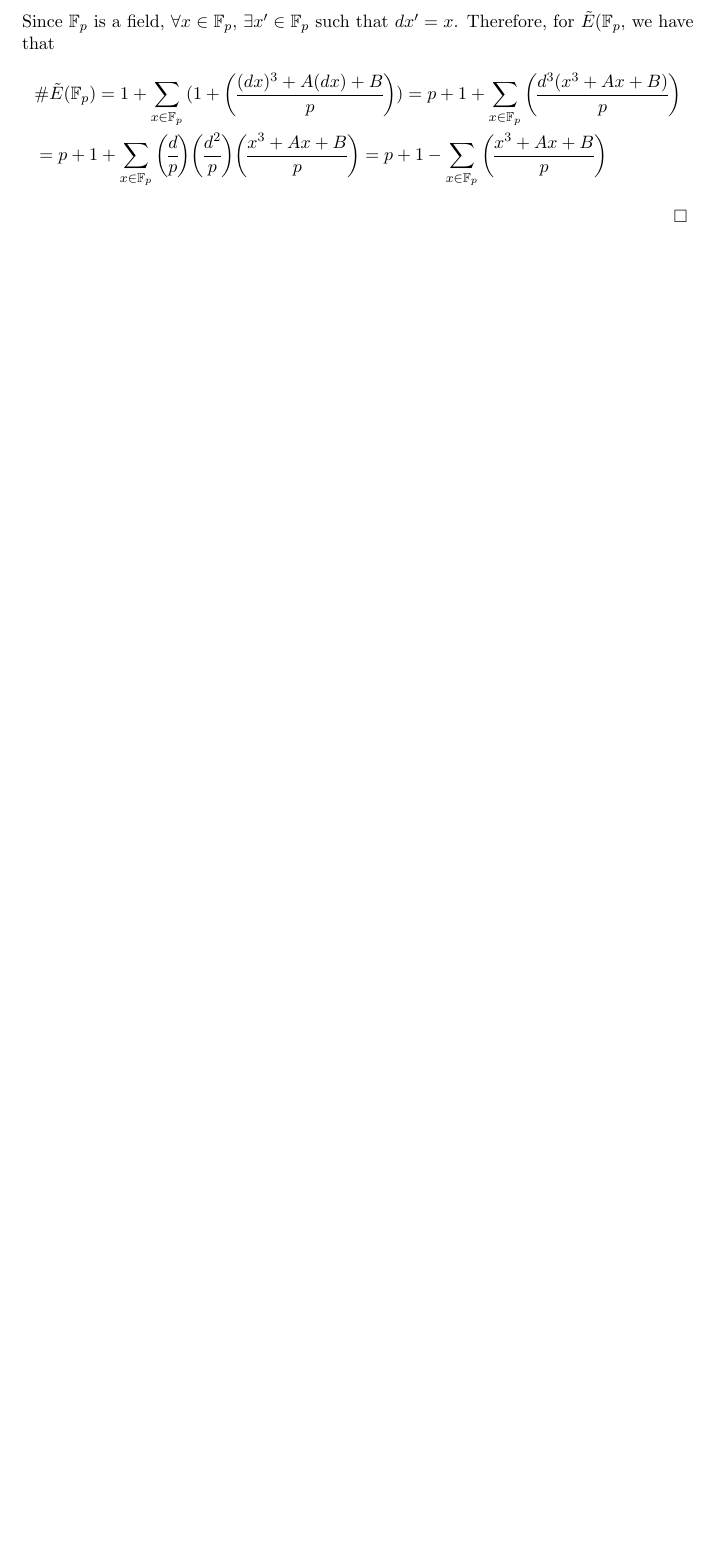
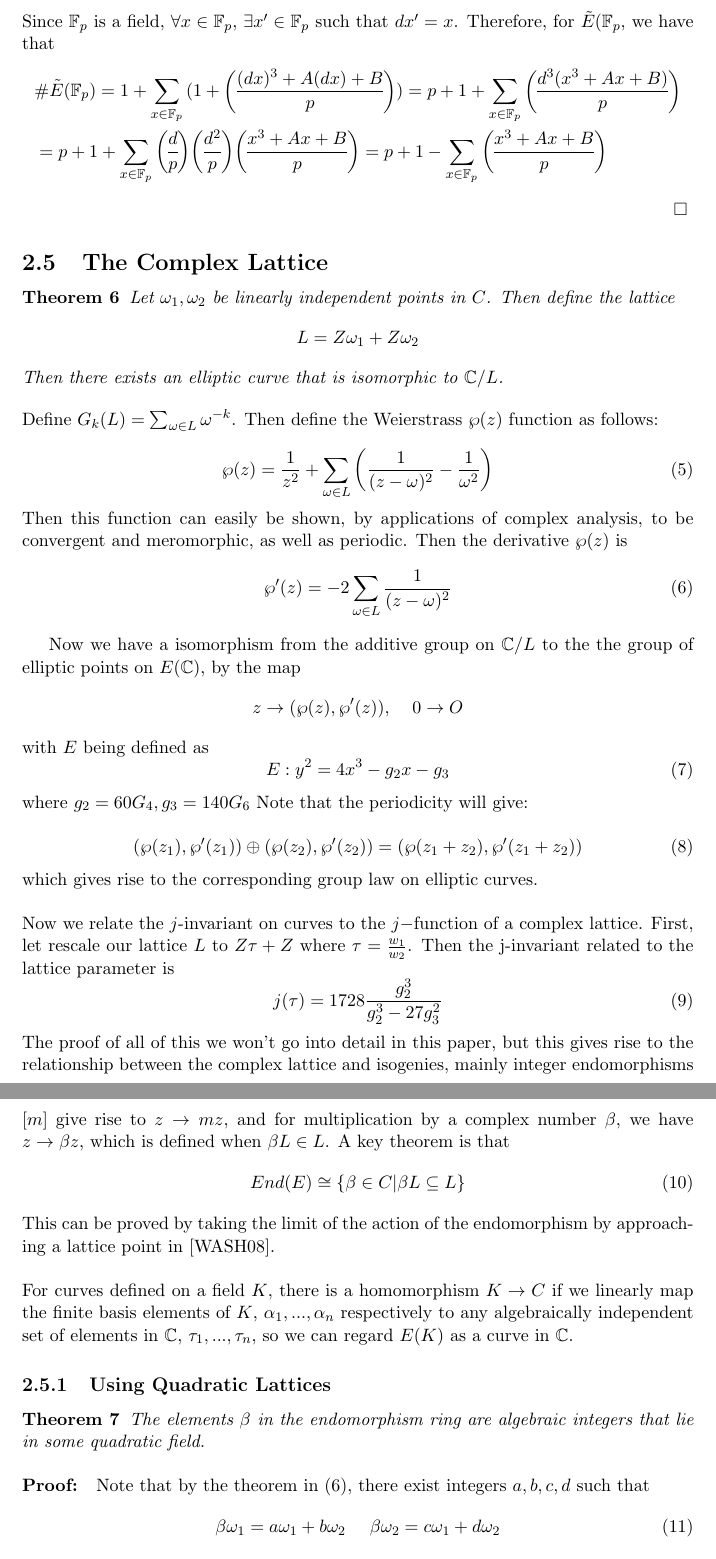
Before and after one commit to Srizzle/CS276-Project-Writeup, a LaTeX document (Project_writeup.tex): part of page 5 of 9 before the commit and two parts of pages 5 and 6 of 11 after it, the two joined at a grey line, cut so that both start at the same text, the shorter picture padded with empty space. Compiled offline with pdfLaTeX.

Commit message:
added complex lattice to writeup

```diff
--- a/Project_writeup.tex
+++ b/Project_writeup.tex
@@ -245,12 +245,27 @@ Note that the periodicity will give:
 
 \begin{equation}
 (\wp(z_{1}), \wp'(z_{1})) \oplus (\wp(z_{2}), \wp'(z_{2})) = (\wp(z_{1} + z_{2}), \wp'(z_{1} + z_{2}))
-\end{equation} which gives rise to the corresponding group law on elliptic curves.
-
-Now we relate the $j$-invariant on curves to the $j-$function of a complex lattice. First, let rescale our lattice $L$ to $Z\tau + Z$ where $\tau = \frac{w_{1}}{w_{2}}$. First, define $q = e^{2\pi \i \tau}$. Then the j-invariant related to the lattice parameter is
+\end{equation} which gives rise to the corresponding group law on elliptic curves. \\ \\
+\noindent Now we relate the $j$-invariant on curves to the $j-$function of a complex lattice. First, let rescale our lattice $L$ to $Z\tau + Z$ where $\tau = \frac{w_{1}}{w_{2}}$. Then the j-invariant related to the lattice parameter is
 \begin{equation}
 j(\tau) = 1728 \frac{g_{2}^{3}}{g_{2}^{3} - 27 g_{3}^{2}}
 \end{equation}
 
 
-The proof of all of this we won't go into detail in this paper, but this gives rise to the relationship between the complex lattice and isogenies, mainly integer endomorphisms $[m]$ give rise to $ z \rightarrow mz$, and for multiplication by a complex number $c$, we have $z \rightarrow cz$, which will induce a endormorphism on the corresponding elliptic curve.
+\noindent The proof of all of this we won't go into detail in this paper, but this gives rise to the relationship between the complex lattice and isogenies, mainly integer endomorphisms $[m]$ give rise to $ z \rightarrow mz$, and for multiplication by a complex number $\beta$, we have $z \rightarrow \beta z$, which is defined when $\beta L \in L$. A key theorem is that
+\begin{equation}
+End(E) \cong \{ \beta \in C | \beta L \subseteq L \}
+\end{equation}
+This can be proved by taking the limit of the action of the endomorphism by approaching a lattice point in [WASH08].
+\\ \\
+\noindent For curves defined on a field $K$, there is a homomorphism $K \rightarrow C$ if we linearly map the finite basis elements of $K$, $\alpha_{1}, ...,\alpha_{n}$ respectively to any algebraically independent set of elements in $\mathbb{C}$, $\tau_{1},..., \tau_{n}$, so we can regard $E(K)$ as a curve in $\mathbb{C}$.
+
+\subsubsection{Using Quadratic Lattices}
+\begin{theorem}
+The elements $\beta$ in the endomorphism ring are algebraic integers that lie in some quadratic field.
+\end{theorem}
+\begin{proof}
+Note that by the theorem in (6), there exist integers $a,b,c,d$ such that
+\begin{equation}
+\beta \omega_{1} = a\omega_{1} + b \omega_{2} \> \> \> \> \> \> \beta \omega_{2} = c\omega_{1} + d \omega_{2}
+\end{equation}
@@ -257,6 +279,5 @@ The proof of all of this we won't go into detail in this paper, but this gives r
 
 
-For curves defined on a field $K$, there is a homomorphism $K \rightarrow C$ if we linearly map the finite basis elements of $K$, $\alpha_{1}, ...,\alpha_{n}$ respectively to any algebraically independent set of elements in $\mathbb{C}$, $\tau_{1},..., \tau_{n}$, so we can regard $E(K)$ as a curve in $\mathbb{C}$.
+Such quadratic fields are defined by $Z[\delta]$, of the forms $Z[\frac{1 + \sqrt{-D}}{2}]$ if $D \equiv 3 \mod 4$  or $Z[\sqrt{-D}]$ if $D \equiv 1,2 \mod 4$ where $D$ is squarefree.
+\\ \\
 
-\subsubsection{Using Quadratic Lattices }
-Consider the case when our lattice $L = O_{D}$ where $D = \mathbb{Q}(\sqrt{-d})$ for some $d > 0$, where the basis elements will be $[1, \frac{1+\sqrt{-d}}{2}] $ or $[1, \sqrt{-d}]$ depending on whether $d$ is $\{3\}, \{1,2\} \mod 4$ respectively, which are quadratic integer fields.
@@ -263,6 +289,6 @@ Consider the case when our lattice $L = O_{D}$ where $D = \mathbb{Q}(\sqrt{-d})$
 
-Then define the Hilbert Class polynomial $H_{D} \in Z[X]$ that is the minimal polynomial that contains the $j(L)$ as a root. There are many ways to calculate this, but we won't get to that in this paper. Thus, we can define an elliptic curve based on a square free discriminant $D$.
-\end{comment}
+
+
 \subsection{Pairings and Pairing-Friendly Curves}
 Let $G$ be an additive abelian group of order $p$, a prime, and let $G'$ be a multiplicative group of order $p$. A pairing is a bilinear map $e: G \times G \to G'$ satisfying:
 \begin{enumerate}
```
Also changed, not shown: complex_lattice.tex (+11 -15 lines), Project_writeup.pdf, complex_lattice.pdf, Project_writeup.tex (14 more changed lines), 6 other files.
